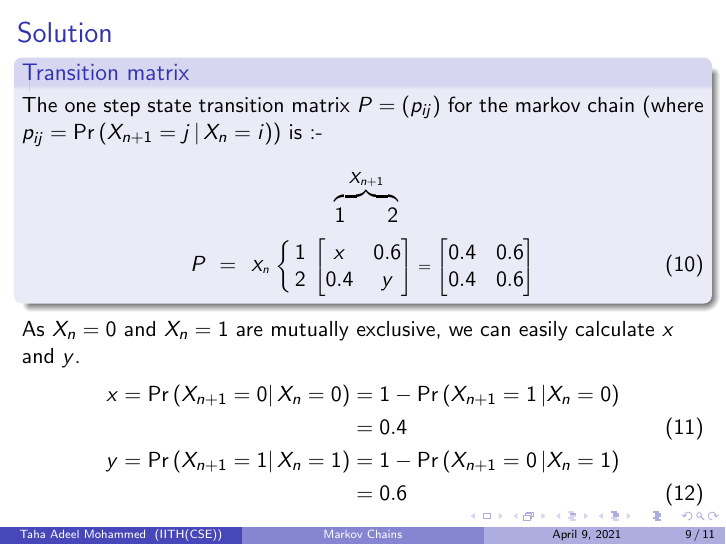
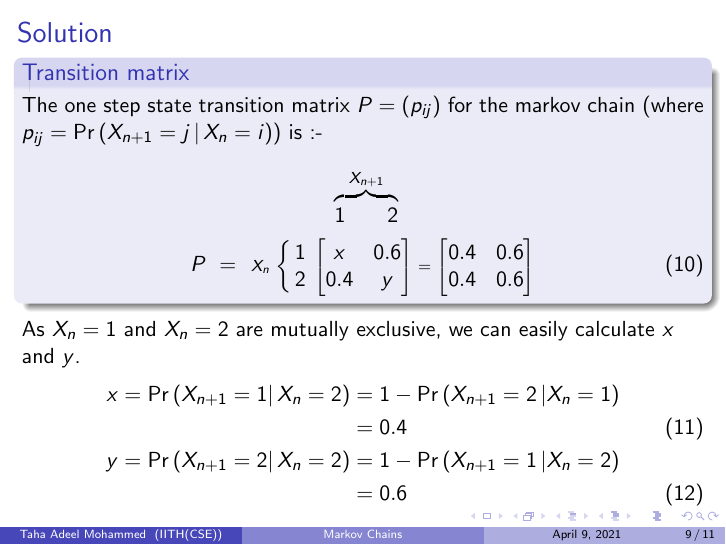
Before and after one commit to Taha-Adeel/AI1103, LaTeX slides (Assignment_3/Presentation/Markov_chains.tex): page 9 of 11. Compiled offline with pdfLaTeX.

Commit message:
Update Markov_chains.tex

```diff
--- a/Assignment_3/Presentation/Markov_chains.tex
+++ b/Assignment_3/Presentation/Markov_chains.tex
@@ -143,11 +143,11 @@ x & 0.6 \\
 \end{bmatrix}
 \end{align}
 \end{block}
-As $X_n=0 \text{ and } X_n=1$ are mutually exclusive, we can easily calculate $x$ and $y$.
+As $X_n=1 \text{ and } X_n=2$ are mutually exclusive, we can easily calculate $x$ and $y$.
 \begin{align}
-   x=\pr{X_{n+1} = 0 |\, X_{n}=0} &= 1-\pr{X_{n+1} = 1 \,| X_{n}=0}\nonumber
+   x=\pr{X_{n+1} = 1 |\, X_{n}=2} &= 1-\pr{X_{n+1} = 2 \,| X_{n}=1}\nonumber
     \\&= 0.4 \label{x}\\
-    y=\pr{X_{n+1} = 1 |\, X_{n}=1} &= 1-\pr{X_{n+1} = 0 \,| X_{n}=1}\nonumber
+    y=\pr{X_{n+1} = 2 |\, X_{n}=2} &= 1-\pr{X_{n+1} = 1 \,| X_{n}=2}\nonumber
     \\&= 0.6 \label{y}
 \end{align}
 \end{frame}
```
Also changed, not shown: Assignment_3/Presentation/Markov_chains.tex (2 more changed lines).
